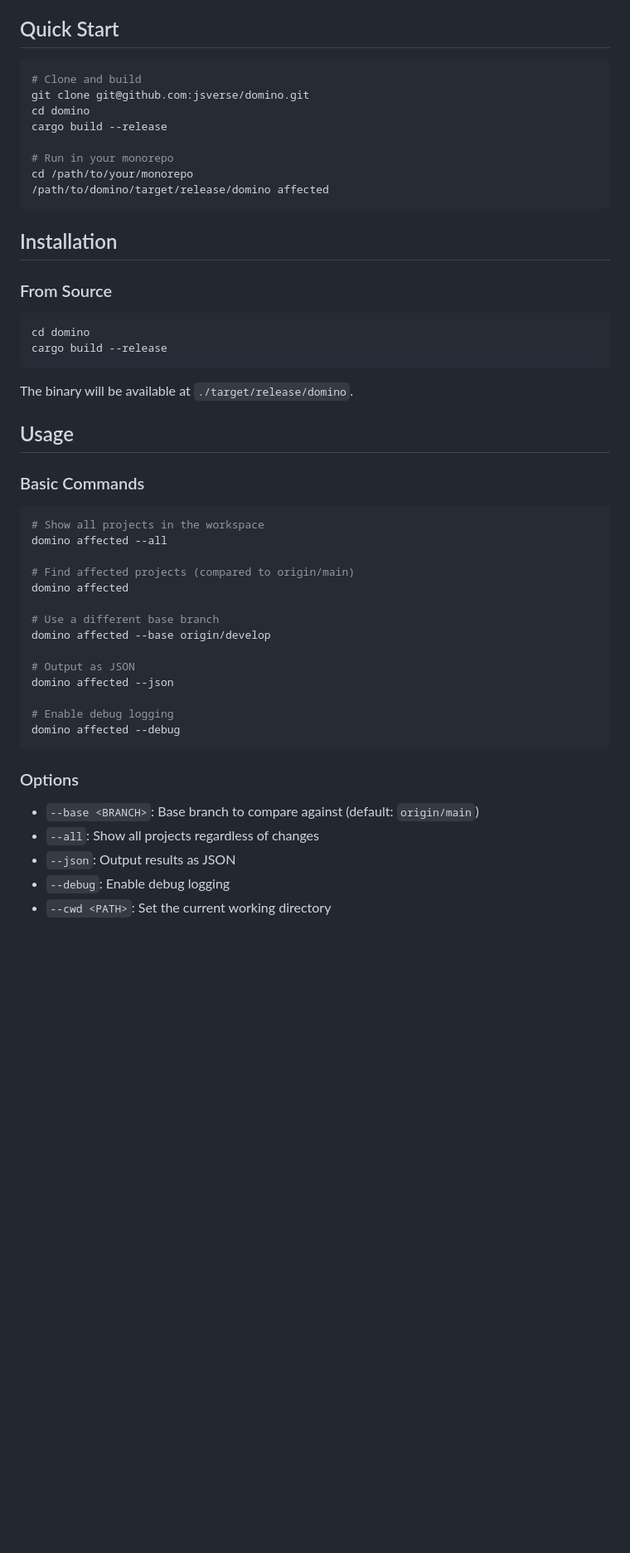
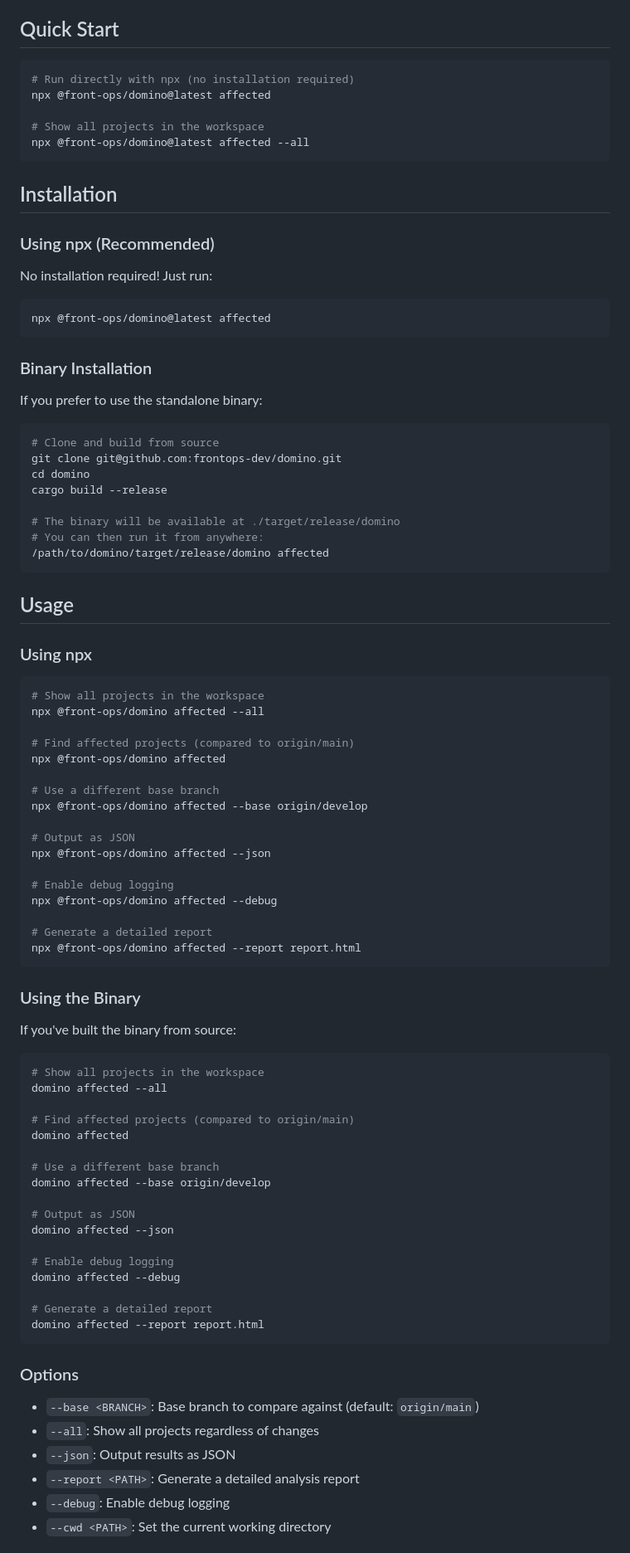
Before and after one commit to frontops-dev/domino, a Markdown page: README.md, the part around the change. Shown at 83% size. Drawn GitHub-style; blank space fills up the shorter version.

Commit message:
chore: update readme

````diff
--- a/README.md
+++ b/README.md
@@ -17,30 +17,65 @@ domino is a drop-in replacement for the TypeScript version of [traf](https://git
 ## Quick Start
 
 ```bash
-# Clone and build
-git clone git@github.com:jsverse/domino.git
-cd domino
-cargo build --release
+# Run directly with npx (no installation required)
+npx @front-ops/domino@latest affected
 
-# Run in your monorepo
-cd /path/to/your/monorepo
-/path/to/domino/target/release/domino affected
+# Show all projects in the workspace
+npx @front-ops/domino@latest affected --all
 ```
 
 ## Installation
 
-### From Source
+### Using npx (Recommended)
+
+No installation required! Just run:
 
 ```bash
+npx @front-ops/domino@latest affected
+```
+
+### Binary Installation
+
+If you prefer to use the standalone binary:
+
+```bash
+# Clone and build from source
+git clone git@github.com:frontops-dev/domino.git
 cd domino
 cargo build --release
+
+# The binary will be available at ./target/release/domino
+# You can then run it from anywhere:
+/path/to/domino/target/release/domino affected
 ```
-
-The binary will be available at `./target/release/domino`.
 
 ## Usage
 
-### Basic Commands
+### Using npx
+
+```bash
+# Show all projects in the workspace
+npx @front-ops/domino affected --all
+
+# Find affected projects (compared to origin/main)
+npx @front-ops/domino affected
+
+# Use a different base branch
+npx @front-ops/domino affected --base origin/develop
+
+# Output as JSON
+npx @front-ops/domino affected --json
+
+# Enable debug logging
+npx @front-ops/domino affected --debug
+
+# Generate a detailed report
+npx @front-ops/domino affected --report report.html
+```
+
+### Using the Binary
+
+If you've built the binary from source:
 
 ```bash
 # Show all projects in the workspace
@@ -57,6 +92,9 @@ domino affected --json
 
 # Enable debug logging
 domino affected --debug
+
+# Generate a detailed report
+domino affected --report report.html
 ```
 
 ### Options
@@ -64,6 +102,7 @@ domino affected --debug
 - `--base <BRANCH>`: Base branch to compare against (default: `origin/main`)
 - `--all`: Show all projects regardless of changes
 - `--json`: Output results as JSON
+- `--report <PATH>`: Generate a detailed analysis report
 - `--debug`: Enable debug logging
 - `--cwd <PATH>`: Set the current working directory
 
````
